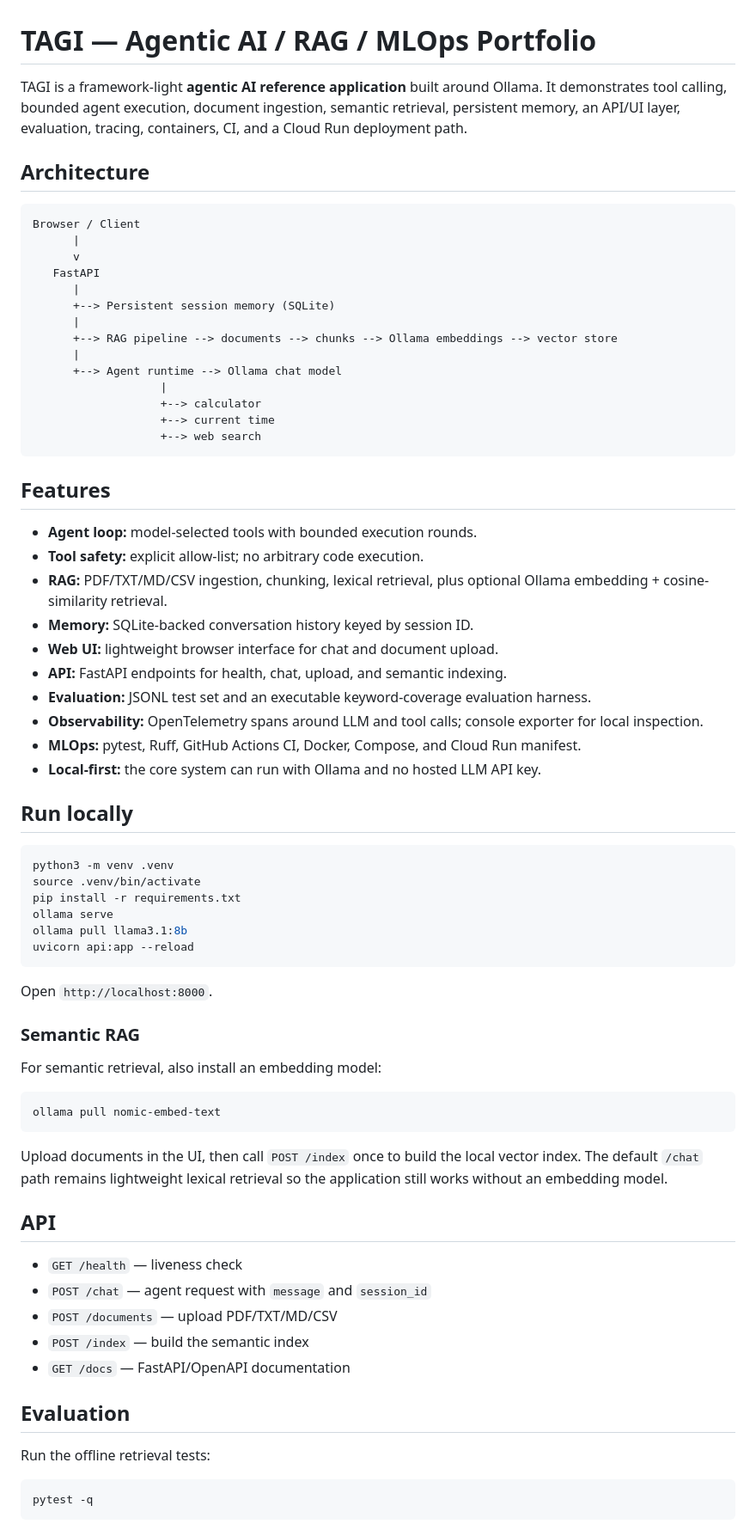
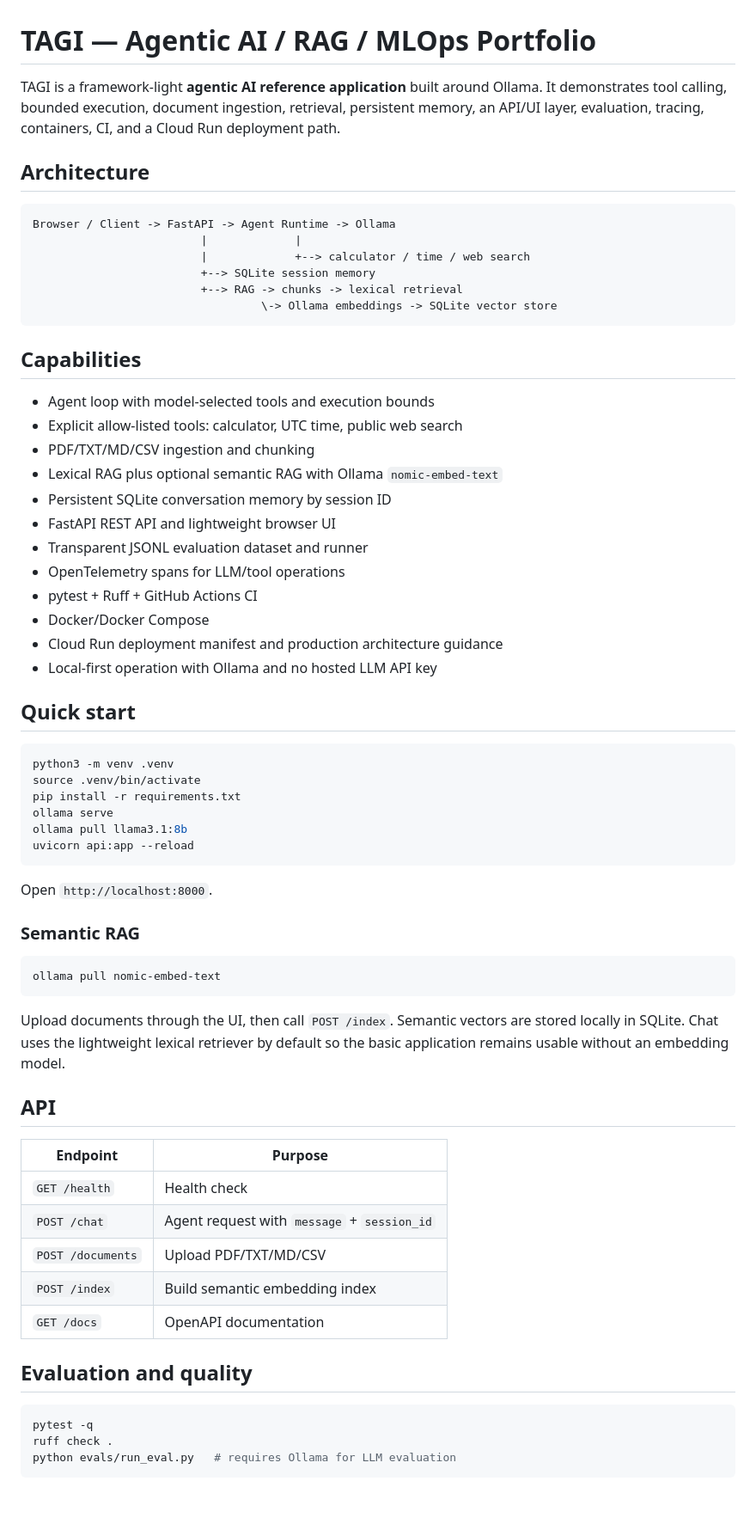
Before and after one commit to mansoorpi/ai-agents-demo, a Markdown page: README.md, the part around one of its changes. Shown at 86% size. Rendered like a GitHub page; blank space fills up the shorter version.

Commit message:
docs: polish portfolio README and engineering narrative

````diff
--- a/README.md
+++ b/README.md
@@ -1,40 +1,34 @@
 # TAGI — Agentic AI / RAG / MLOps Portfolio
 
-TAGI is a framework-light **agentic AI reference application** built around Ollama. It demonstrates tool calling, bounded agent execution, document ingestion, semantic retrieval, persistent memory, an API/UI layer, evaluation, tracing, containers, CI, and a Cloud Run deployment path.
+TAGI is a framework-light **agentic AI reference application** built around Ollama. It demonstrates tool calling, bounded execution, document ingestion, retrieval, persistent memory, an API/UI layer, evaluation, tracing, containers, CI, and a Cloud Run deployment path.
 
 ## Architecture
 
 ```text
-Browser / Client
-      |
-      v
-   FastAPI
-      |
-      +--> Persistent session memory (SQLite)
-      |
-      +--> RAG pipeline --> documents --> chunks --> Ollama embeddings --> vector store
-      |
-      +--> Agent runtime --> Ollama chat model
-                   |
-                   +--> calculator
-                   +--> current time
-                   +--> web search
+Browser / Client -> FastAPI -> Agent Runtime -> Ollama
+                         |             |
+                         |             +--> calculator / time / web search
+                         +--> SQLite session memory
+                         +--> RAG -> chunks -> lexical retrieval
+                                  \-> Ollama embeddings -> SQLite vector store
 ```
 
-## Features
+## Capabilities
 
-- **Agent loop:** model-selected tools with bounded execution rounds.
-- **Tool safety:** explicit allow-list; no arbitrary code execution.
-- **RAG:** PDF/TXT/MD/CSV ingestion, chunking, lexical retrieval, plus optional Ollama embedding + cosine-similarity retrieval.
-- **Memory:** SQLite-backed conversation history keyed by session ID.
-- **Web UI:** lightweight browser interface for chat and document upload.
-- **API:** FastAPI endpoints for health, chat, upload, and semantic indexing.
-- **Evaluation:** JSONL test set and an executable keyword-coverage evaluation harness.
-- **Observability:** OpenTelemetry spans around LLM and tool calls; console exporter for local inspection.
-- **MLOps:** pytest, Ruff, GitHub Actions CI, Docker, Compose, and Cloud Run manifest.
-- **Local-first:** the core system can run with Ollama and no hosted LLM API key.
+- Agent loop with model-selected tools and execution bounds
+- Explicit allow-listed tools: calculator, UTC time, public web search
+- PDF/TXT/MD/CSV ingestion and chunking
+- Lexical RAG plus optional semantic RAG with Ollama `nomic-embed-text`
+- Persistent SQLite conversation memory by session ID
+- FastAPI REST API and lightweight browser UI
+- Transparent JSONL evaluation dataset and runner
+- OpenTelemetry spans for LLM/tool operations
+- pytest + Ruff + GitHub Actions CI
+- Docker/Docker Compose
+- Cloud Run deployment manifest and production architecture guidance
+- Local-first operation with Ollama and no hosted LLM API key
 
-## Run locally
+## Quick start
 
 ```bash
 python3 -m venv .venv
@@ -49,27 +43,27 @@ Open `http://localhost:8000`.
 
 ### Semantic RAG
 
-For semantic retrieval, also install an embedding model:
-
 ```bash
 ollama pull nomic-embed-text
 ```
 
-Upload documents in the UI, then call `POST /index` once to build the local vector index. The default `/chat` path remains lightweight lexical retrieval so the application still works without an embedding model.
+Upload documents through the UI, then call `POST /index`. Semantic vectors are stored locally in SQLite. Chat uses the lightweight lexical retriever by default so the basic application remains usable without an embedding model.
 
 ## API
 
-- `GET /health` — liveness check
-- `POST /chat` — agent request with `message` and `session_id`
-- `POST /documents` — upload PDF/TXT/MD/CSV
-- `POST /index` — build the semantic index
-- `GET /docs` — FastAPI/OpenAPI documentation
+| Endpoint | Purpose |
+|---|---|
+| `GET /health` | Health check |
+| `POST /chat` | Agent request with `message` + `session_id` |
+| `POST /documents` | Upload PDF/TXT/MD/CSV |
+| `POST /index` | Build semantic embedding index |
+| `GET /docs` | OpenAPI documentation |
 
-## Evaluation
-
-Run the offline retrieval tests:
+## Evaluation and quality
 
 ```bash
 pytest -q
+ruff check .
+python evals/run_eval.py   # requires Ollama for LLM evaluation
 ```
 
````
Also changed, not shown: other parts of README.md (+17 -20 lines).
